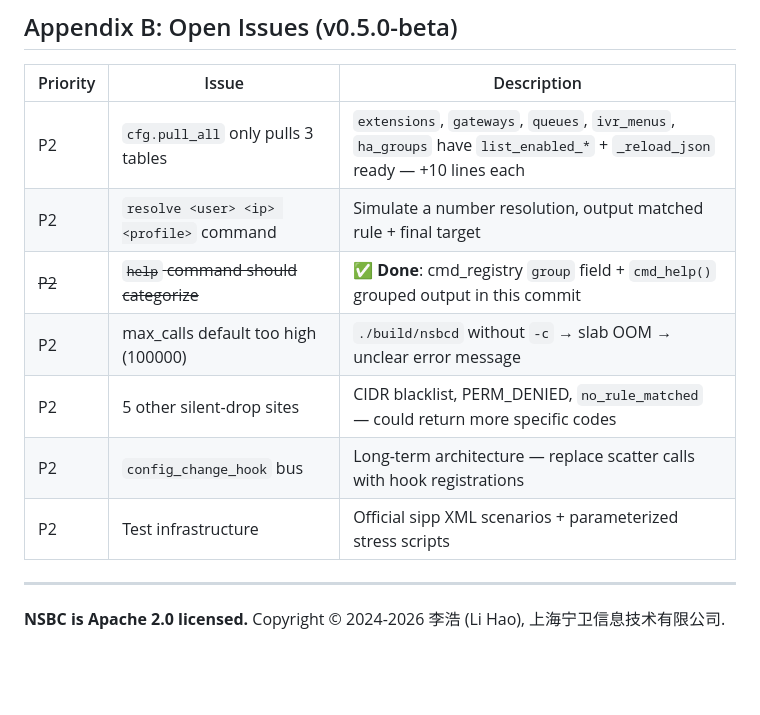
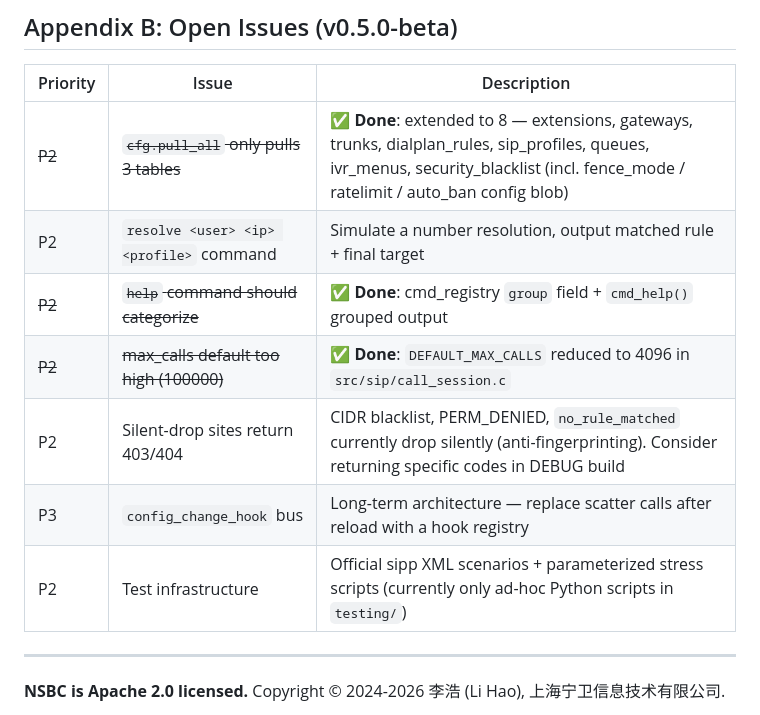
Before and after one commit to nwaycn/nsbc, a Markdown page: docs/cookbook.md, the part around the change. Rendered like a GitHub page; blank space fills up the shorter version.

Commit message:
docs(cookbook): verify + update Appendix B Open Issues against code reality
Ran fresh grep across src/ and web/src/ against every P2 open issue:

  cfg.pull_all only pulls 3 tables → DONE (extended to 8: extensions,
    gateways, trunks, dialplan_rules, sip_profiles, queues, ivr_menus,
    security_blacklist incl. fence_mode/ratelimit/auto_ban config blob).
    uds_server.rs L341-420, not stale.
  max_calls default 100000 → DONE (call_session.c DEFAULT_MAX_CALLS=4096).
  help categorize → DONE (already struck through last commit).
  resolve command → NOT EXISTS (zero grep hits).
  silent-drop sites → STILL EXISTS, but reframed: "anti-fingerprinting
    by design, consider DEBUG-mode specific codes" — not a straight bug.
  config_change_hook → NOT EXISTS (zero hits), demoted P2→P3 long-term.
  test infrastructure → STILL EXISTS (only ad-hoc Python scripts).

Update Appendix B accordingly: 3 strikethrough-done rows + 2 remaining
P2 + 1 demoted P3 + 1 still-open P2.

```diff
--- a/docs/cookbook.md
+++ b/docs/cookbook.md
@@ -1018,13 +1018,13 @@ sqlite3 data/nsbc.db ".tables"   # should show trunks, dialplan_rules, ...
 
 | Priority | Issue | Description |
 |----------|-------|-------------|
-| P2 | `cfg.pull_all` only pulls 3 tables | `extensions`, `gateways`, `queues`, `ivr_menus`, `ha_groups` have `list_enabled_*` + `_reload_json` ready — +10 lines each |
+| ~~P2~~ | ~~`cfg.pull_all` only pulls 3 tables~~ | ✅ **Done**: extended to 8 — extensions, gateways, trunks, dialplan_rules, sip_profiles, queues, ivr_menus, security_blacklist (incl. fence_mode / ratelimit / auto_ban config blob) |
 | P2 | `resolve <user> <ip> <profile>` command | Simulate a number resolution, output matched rule + final target |
-| ~~P2~~ | ~~`help` command should categorize~~ | ✅ **Done**: cmd_registry `group` field + `cmd_help()` grouped output in this commit |
-| P2 | max_calls default too high (100000) | `./build/nsbcd` without `-c` → slab OOM → unclear error message |
-| P2 | 5 other silent-drop sites | CIDR blacklist, PERM_DENIED, `no_rule_matched` — could return more specific codes |
-| P2 | `config_change_hook` bus | Long-term architecture — replace scatter calls with hook registrations |
-| P2 | Test infrastructure | Official sipp XML scenarios + parameterized stress scripts |
+| ~~P2~~ | ~~`help` command should categorize~~ | ✅ **Done**: cmd_registry `group` field + `cmd_help()` grouped output |
+| ~~P2~~ | ~~max_calls default too high (100000)~~ | ✅ **Done**: `DEFAULT_MAX_CALLS` reduced to 4096 in `src/sip/call_session.c` |
+| P2 | Silent-drop sites return 403/404 | CIDR blacklist, PERM_DENIED, `no_rule_matched` currently drop silently (anti-fingerprinting). Consider returning specific codes in DEBUG build |
+| P3 | `config_change_hook` bus | Long-term architecture — replace scatter calls after reload with a hook registry |
+| P2 | Test infrastructure | Official sipp XML scenarios + parameterized stress scripts (currently only ad-hoc Python scripts in `testing/`) |
 
 ---
 
```
